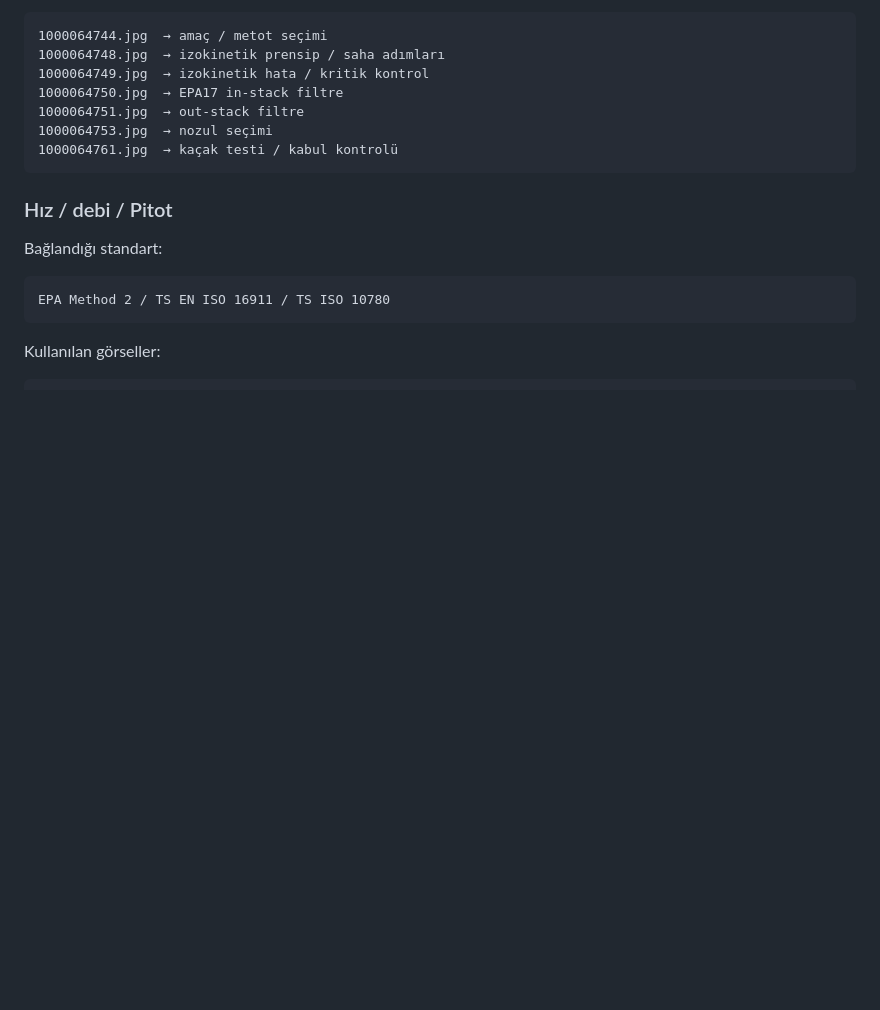
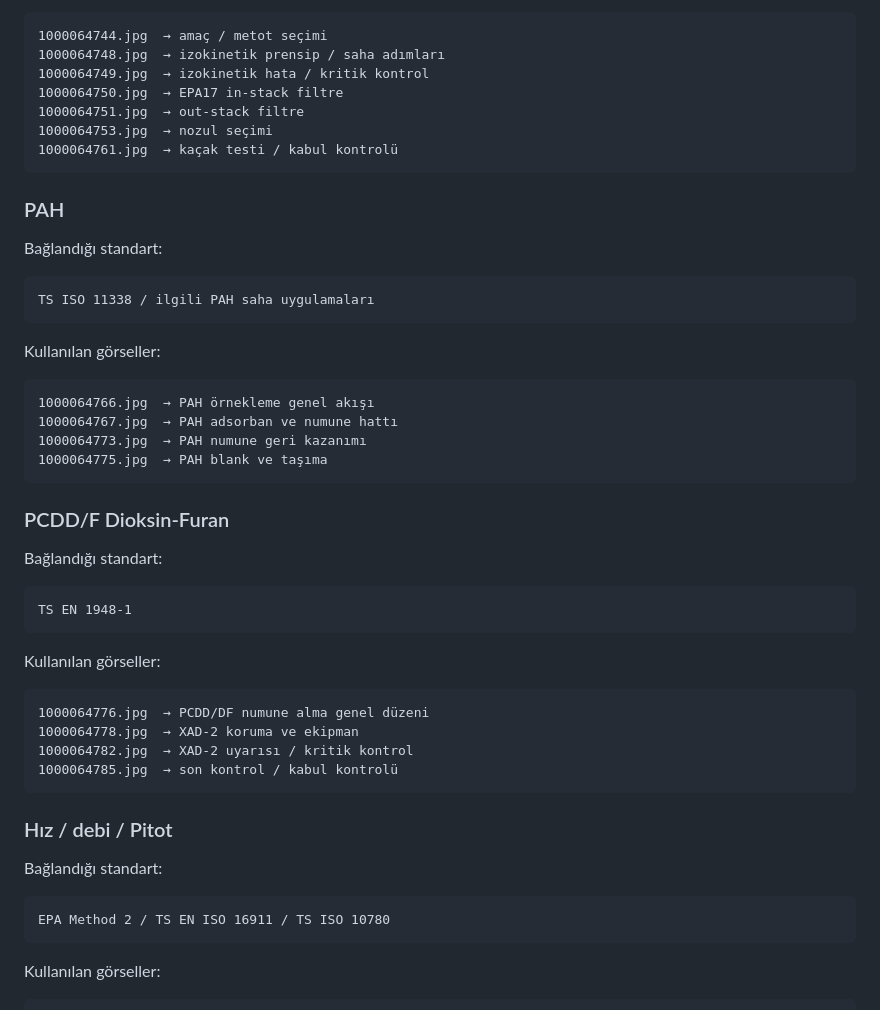
Before and after one commit to onursancak17/Emisyon-Standartlari-Cep-Rehberi, a Markdown page: docs/VISUAL_PLACEMENT_MATRIX.md, the part around the change. Drawn GitHub-style; blank space fills up the shorter version.

Commit message:
Document PAH and PCDD visual placement

````diff
--- a/docs/VISUAL_PLACEMENT_MATRIX.md
+++ b/docs/VISUAL_PLACEMENT_MATRIX.md
@@ -73,6 +73,40 @@ Kullanılan görseller:
 1000064751.jpg  → out-stack filtre
 1000064753.jpg  → nozul seçimi
 1000064761.jpg  → kaçak testi / kabul kontrolü
+```
+
+### PAH
+
+Bağlandığı standart:
+
+```text
+TS ISO 11338 / ilgili PAH saha uygulamaları
+```
+
+Kullanılan görseller:
+
+```text
+1000064766.jpg  → PAH örnekleme genel akışı
+1000064767.jpg  → PAH adsorban ve numune hattı
+1000064773.jpg  → PAH numune geri kazanımı
+1000064775.jpg  → PAH blank ve taşıma
+```
+
+### PCDD/F Dioksin-Furan
+
+Bağlandığı standart:
+
+```text
+TS EN 1948-1
+```
+
+Kullanılan görseller:
+
+```text
+1000064776.jpg  → PCDD/DF numune alma genel düzeni
+1000064778.jpg  → XAD-2 koruma ve ekipman
+1000064782.jpg  → XAD-2 uyarısı / kritik kontrol
+1000064785.jpg  → son kontrol / kabul kontrolü
 ```
 
 ### Hız / debi / Pitot
````
